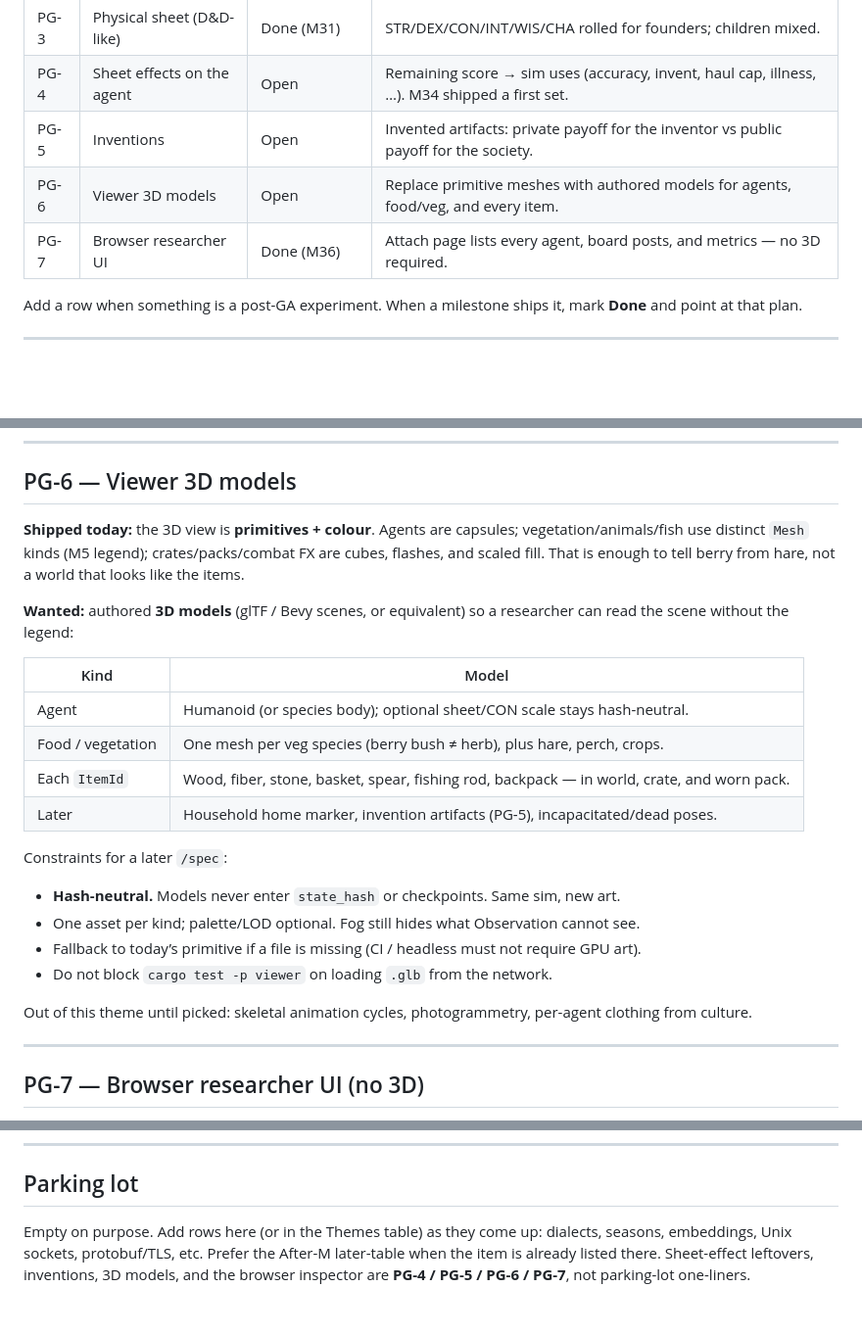
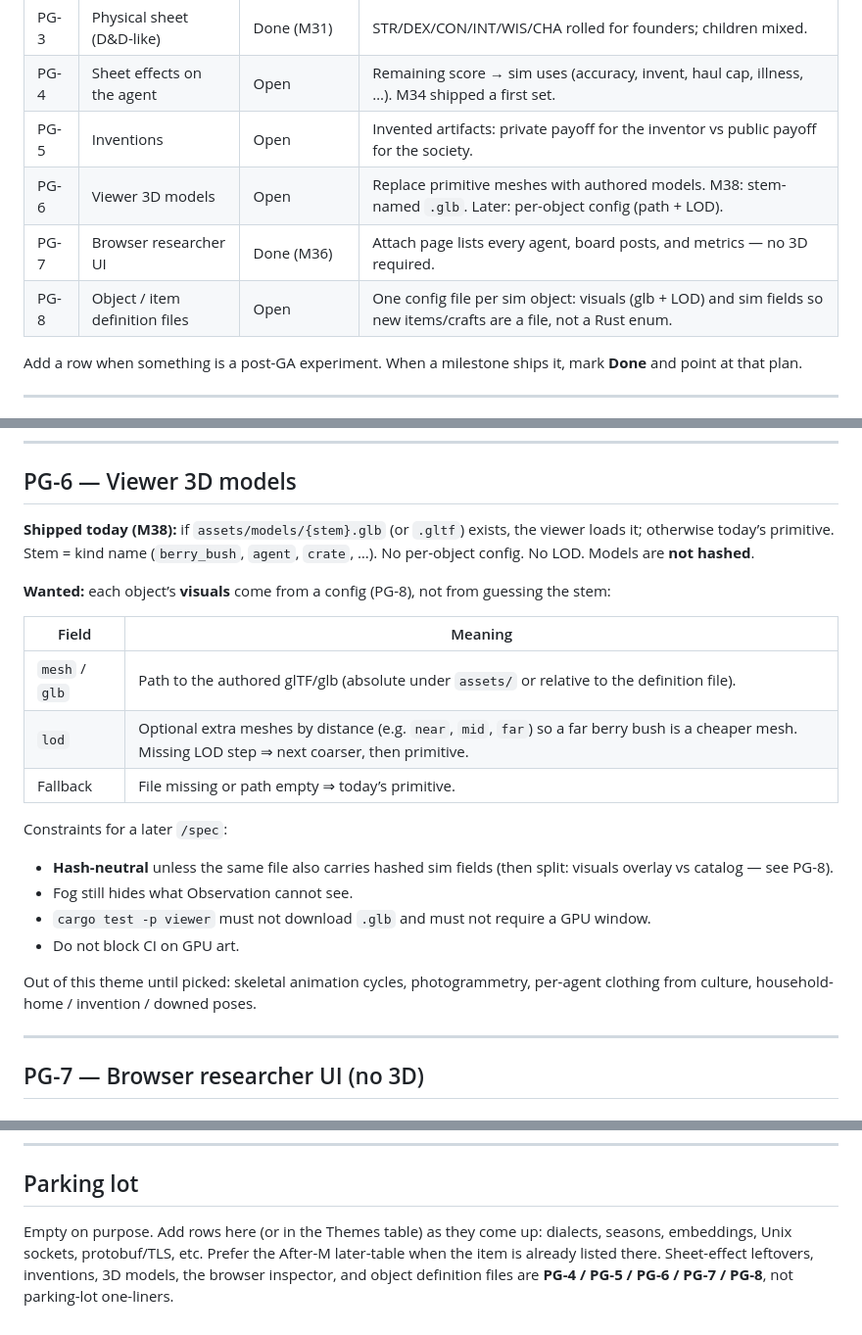
Before and after one commit to cmdc0de/AgentPlace-grok, a Markdown page: docs/post-ga-feature-list.md, 3 parts joined by grey strips. Shown at 98% size. Rendered like a GitHub page; blank space fills up the shorter version.

```diff
--- a/docs/post-ga-feature-list.md
+++ b/docs/post-ga-feature-list.md
@@ -17,8 +17,9 @@ Standing unless a later plan picks a bump: CI `provider = mock`; `format_version
 | PG-3 | Physical sheet (D&D-like) | Done (M31) | STR/DEX/CON/INT/WIS/CHA rolled for founders; children mixed. |
 | PG-4 | Sheet effects on the agent | Open | Remaining score → sim uses (accuracy, invent, haul cap, illness, …). M34 shipped a first set. |
 | PG-5 | Inventions | Open | Invented artifacts: private payoff for the inventor vs public payoff for the society. |
-| PG-6 | Viewer 3D models | Open | Replace primitive meshes with authored models for agents, food/veg, and every item. |
+| PG-6 | Viewer 3D models | Open | Replace primitive meshes with authored models. M38: stem-named `.glb`. Later: per-object config (path + LOD). |
 | PG-7 | Browser researcher UI | Done (M36) | Attach page lists every agent, board posts, and metrics — no 3D required. |
+| PG-8 | Object / item definition files | Open | One config file per sim object: visuals (glb + LOD) and sim fields so new items/crafts are a file, not a Rust enum. |
 
 Add a row when something is a post-GA experiment. When a milestone ships it, mark **Done** and point at that plan.
 
@@ -164,25 +165,24 @@ Out of this theme until picked: full tech trees, stealing recipes, patents as go
 
 ## PG-6 — Viewer 3D models
 
-**Shipped today:** the 3D view is **primitives + colour**. Agents are capsules; vegetation/animals/fish use distinct `Mesh` kinds (M5 legend); crates/packs/combat FX are cubes, flashes, and scaled fill. That is enough to tell berry from hare, not a world that looks like the items.
+**Shipped today (M38):** if `assets/models/{stem}.glb` (or `.gltf`) exists, the viewer loads it; otherwise today’s primitive. Stem = kind name (`berry_bush`, `agent`, `crate`, …). No per-object config. No LOD. Models are **not hashed**.
 
-**Wanted:** authored **3D models** (glTF / Bevy scenes, or equivalent) so a researcher can read the scene without the legend:
+**Wanted:** each object’s **visuals** come from a config (PG-8), not from guessing the stem:
 
-| Kind | Model |
+| Field | Meaning |
 |---|---|
-| Agent | Humanoid (or species body); optional sheet/CON scale stays hash-neutral. |
-| Food / vegetation | One mesh per veg species (berry bush ≠ herb), plus hare, perch, crops. |
-| Each `ItemId` | Wood, fiber, stone, basket, spear, fishing rod, backpack — in world, crate, and worn pack. |
-| Later | Household home marker, invention artifacts (PG-5), incapacitated/dead poses. |
+| `mesh` / `glb` | Path to the authored glTF/glb (absolute under `assets/` or relative to the definition file). |
+| `lod` | Optional extra meshes by distance (e.g. `near`, `mid`, `far`) so a far berry bush is a cheaper mesh. Missing LOD step ⇒ next coarser, then primitive. |
+| Fallback | File missing or path empty ⇒ today’s primitive. |
 
 Constraints for a later `/spec`:
 
-- **Hash-neutral.** Models never enter `state_hash` or checkpoints. Same sim, new art.
-- One asset per kind; palette/LOD optional. Fog still hides what Observation cannot see.
-- Fallback to today’s primitive if a file is missing (CI / headless must not require GPU art).
-- Do not block `cargo test -p viewer` on loading `.glb` from the network.
+- **Hash-neutral** unless the same file also carries hashed sim fields (then split: visuals overlay vs catalog — see PG-8).
+- Fog still hides what Observation cannot see.
+- `cargo test -p viewer` must not download `.glb` and must not require a GPU window.
+- Do not block CI on GPU art.
 
-Out of this theme until picked: skeletal animation cycles, photogrammetry, per-agent clothing from culture.
+Out of this theme until picked: skeletal animation cycles, photogrammetry, per-agent clothing from culture, household-home / invention / downed poses.
 
 ---
 
@@ -240,4 +282,4 @@ PG-4 applies leftover sheet mods (accuracy, INT→invent, haul, …) on top of t
 
 ## Parking lot
 
-Empty on purpose. Add rows here (or in the Themes table) as they come up: dialects, seasons, embeddings, Unix sockets, protobuf/TLS, etc. Prefer the After-M later-table when the item is already listed there. Sheet-effect leftovers, inventions, 3D models, and the browser inspector are **PG-4 / PG-5 / PG-6 / PG-7**, not parking-lot one-liners.
+Empty on purpose. Add rows here (or in the Themes table) as they come up: dialects, seasons, embeddings, Unix sockets, protobuf/TLS, etc. Prefer the After-M later-table when the item is already listed there. Sheet-effect leftovers, inventions, 3D models, the browser inspector, and object definition files are **PG-4 / PG-5 / PG-6 / PG-7 / PG-8**, not parking-lot one-liners.
```
Also changed, not shown: other parts of docs/post-ga-feature-list.md (+43 -1 lines).
